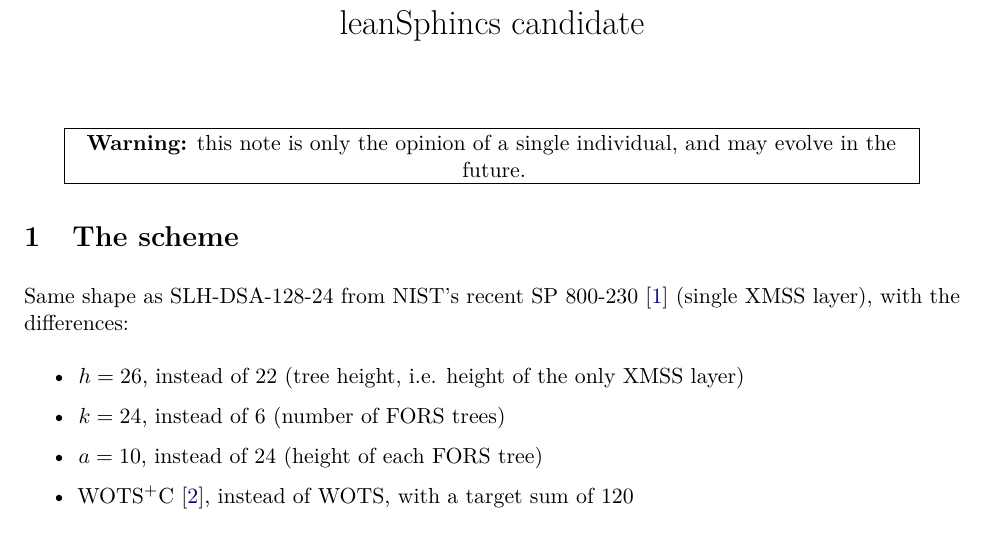
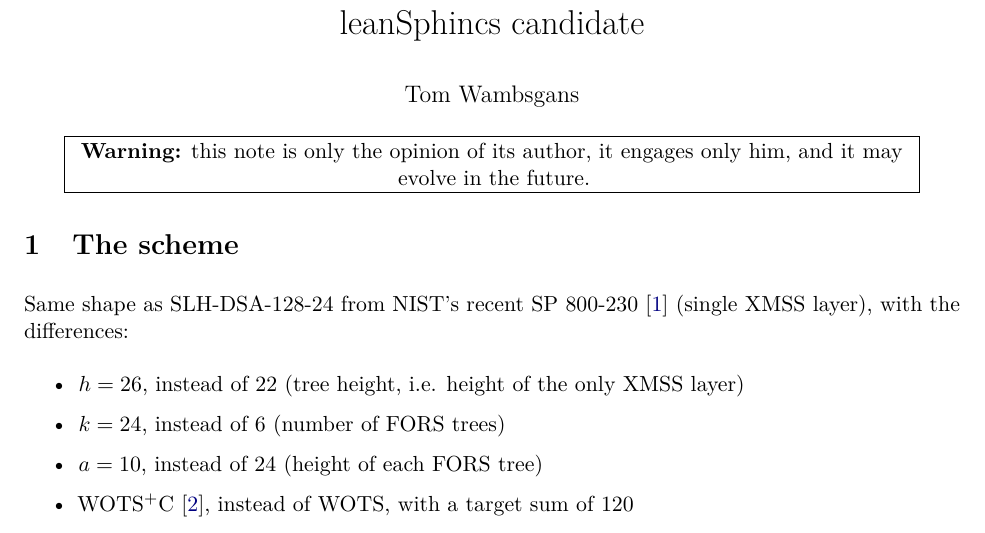
Before and after one commit to TomWambsgans/leanXMSS-leanSPHINCS-candidates, a LaTeX document (leansphincs.tex): part of page 1 of 6, cut so that both start at the same text. Compiled offline with pdfLaTeX.

Commit message:
Sign the note by Tom Wambsgans; the warning says it engages only him
Co-Authored-By: Claude Opus 5.5 <noreply@anthropic.com>

```diff
--- a/leansphincs.tex
+++ b/leansphincs.tex
@@ -22,7 +22,7 @@
 \setlength{\parskip}{4pt}
 
 \title{leanSphincs candidate}
-\author{}
+\author{Tom Wambsgans}
 \date{}
 
 \begin{document}
@@ -30,8 +30,8 @@
 \vspace{-3em}
 
 \begin{center}
-  \fbox{\parbox{0.9\linewidth}{\centering\textbf{Warning:} this note is only the opinion of a single
-  individual, and may evolve in the future.}}
+  \fbox{\parbox{0.9\linewidth}{\centering\textbf{Warning:} this note is only the opinion of its author,
+  it engages only him, and it may evolve in the future.}}
 \end{center}
 
 \section{The scheme}
```
